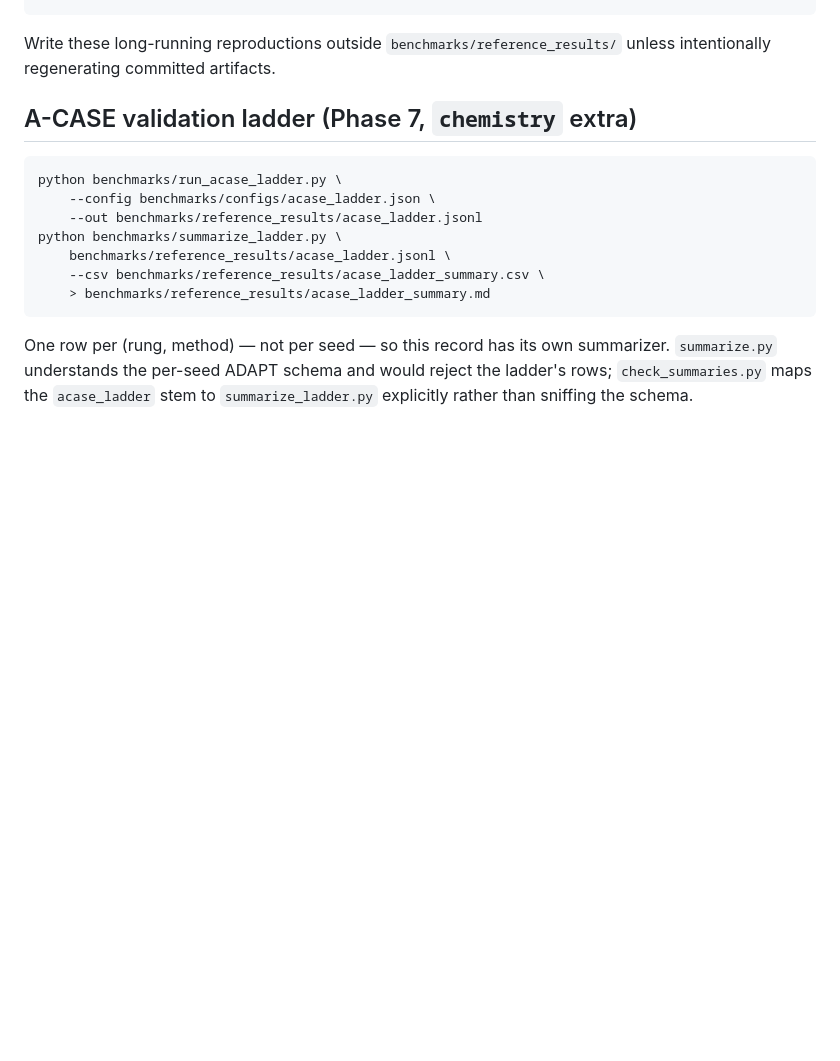
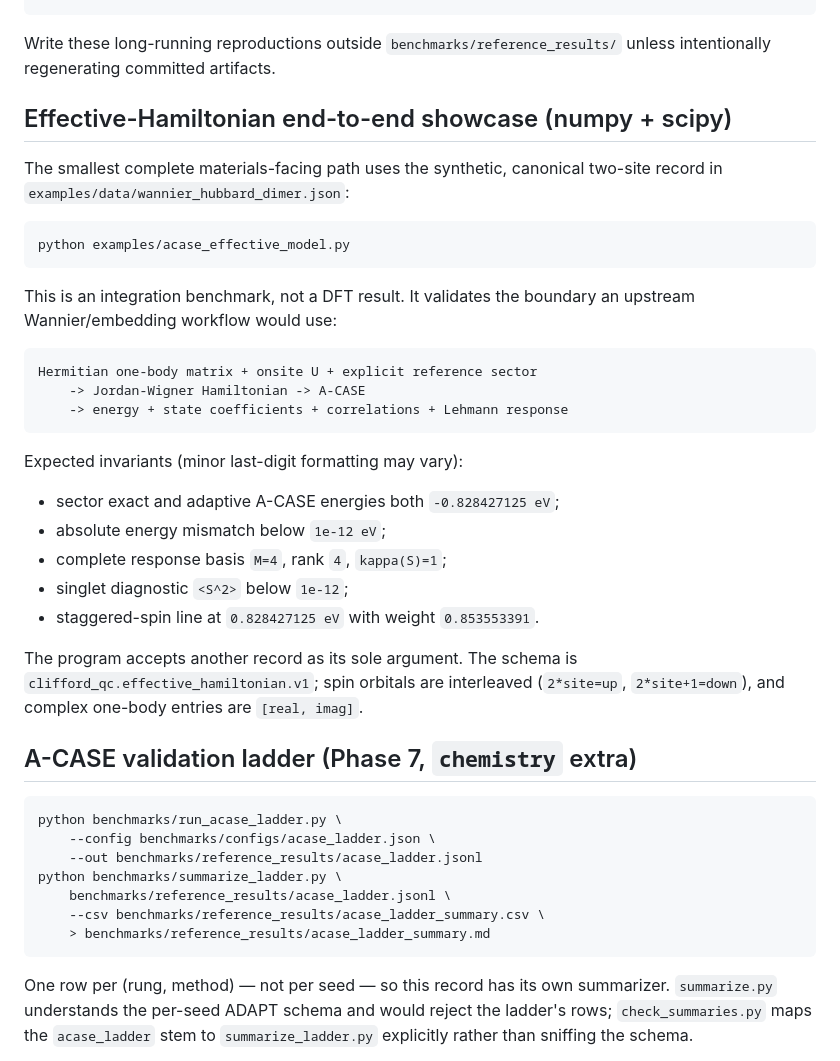
Before and after one commit to gutama/clifford_qc, a Markdown page: REPRODUCING.md, the part around the change. Drawn GitHub-style; blank space fills up the shorter version.

Commit message:
Document showcase reproduction

````diff
--- a/REPRODUCING.md
+++ b/REPRODUCING.md
@@ -192,6 +192,36 @@ python benchmarks/watch_reproduction.py \
 
 Write these long-running reproductions outside `benchmarks/reference_results/`
 unless intentionally regenerating committed artifacts.
+
+## Effective-Hamiltonian end-to-end showcase (numpy + scipy)
+
+The smallest complete materials-facing path uses the synthetic, canonical
+two-site record in `examples/data/wannier_hubbard_dimer.json`:
+
+```bash
+python examples/acase_effective_model.py
+```
+
+This is an integration benchmark, not a DFT result. It validates the boundary
+an upstream Wannier/embedding workflow would use:
+
+```text
+Hermitian one-body matrix + onsite U + explicit reference sector
+    -> Jordan-Wigner Hamiltonian -> A-CASE
+    -> energy + state coefficients + correlations + Lehmann response
+```
+
+Expected invariants (minor last-digit formatting may vary):
+
+- sector exact and adaptive A-CASE energies both `-0.828427125 eV`;
+- absolute energy mismatch below `1e-12 eV`;
+- complete response basis `M=4`, rank `4`, `kappa(S)=1`;
+- singlet diagnostic `<S^2>` below `1e-12`;
+- staggered-spin line at `0.828427125 eV` with weight `0.853553391`.
+
+The program accepts another record as its sole argument. The schema is
+`clifford_qc.effective_hamiltonian.v1`; spin orbitals are interleaved
+(`2*site=up`, `2*site+1=down`), and complex one-body entries are `[real, imag]`.
 
 ## A-CASE validation ladder (Phase 7, `chemistry` extra)
 
````
